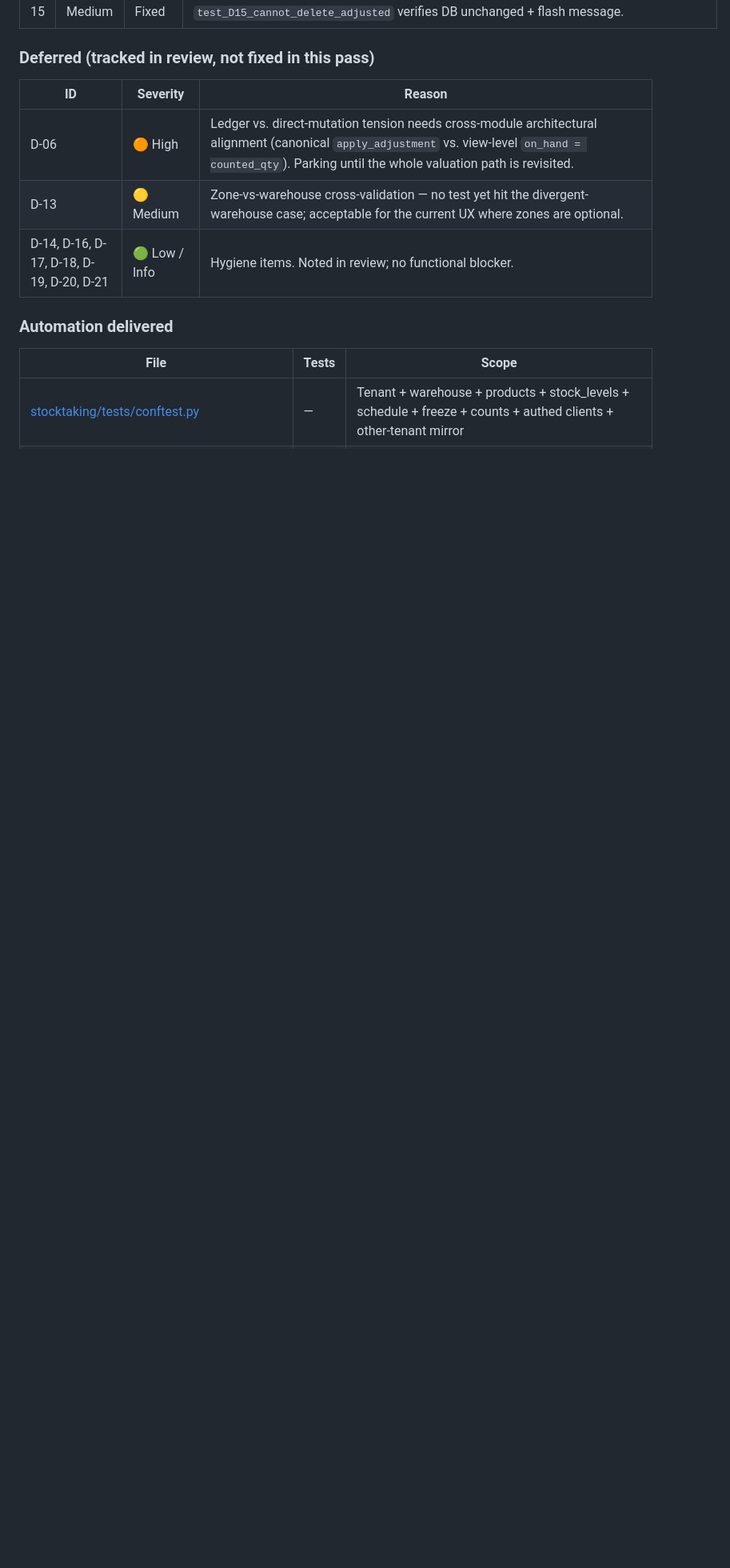
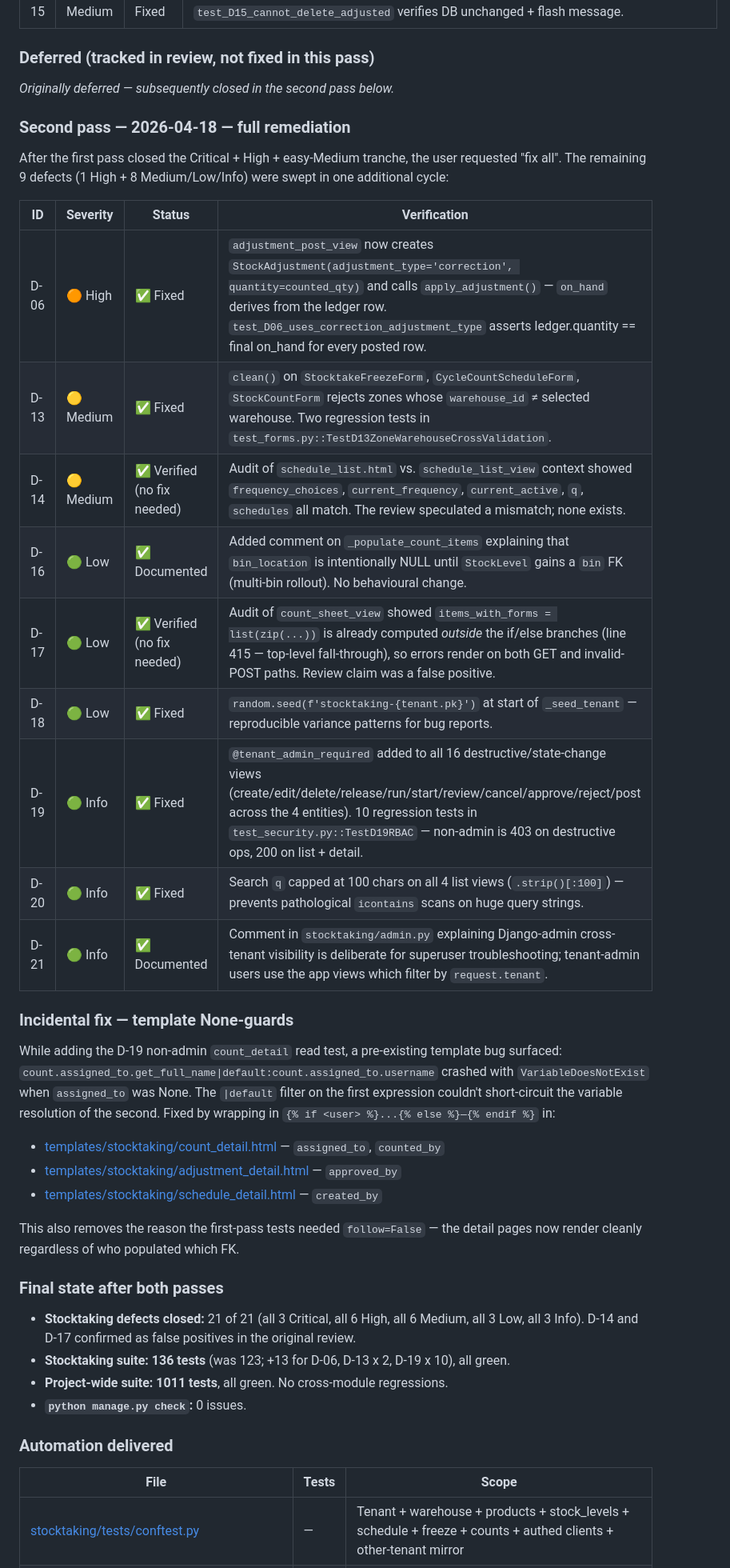
Before and after one commit to mnavaid925/NavIMS, a Markdown page: .claude/tasks/stocktaking_sqa_fixes_todo.md, the part around the change. Shown at 80% size. Rendered like a GitHub page; blank space fills up the shorter version.

Commit message:
docs(sqa): stocktaking second-pass review — 21 of 21 defects closed

```diff
--- a/.claude/tasks/stocktaking_sqa_fixes_todo.md
+++ b/.claude/tasks/stocktaking_sqa_fixes_todo.md
@@ -109,11 +109,40 @@ git add 'stocktaking/models.py'; git commit -m 'fix(stocktaking): MinValueValida
 
 ### Deferred (tracked in review, not fixed in this pass)
 
-| ID | Severity | Reason |
-|---|---|---|
-| D-06 | 🟠 High | Ledger vs. direct-mutation tension needs cross-module architectural alignment (canonical `apply_adjustment` vs. view-level `on_hand = counted_qty`). Parking until the whole valuation path is revisited. |
-| D-13 | 🟡 Medium | Zone-vs-warehouse cross-validation — no test yet hit the divergent-warehouse case; acceptable for the current UX where zones are optional. |
-| D-14, D-16, D-17, D-18, D-19, D-20, D-21 | 🟢 Low / Info | Hygiene items. Noted in review; no functional blocker. |
+_Originally deferred — subsequently closed in the second pass below._
+
+### Second pass — 2026-04-18 — full remediation
+
+After the first pass closed the Critical + High + easy-Medium tranche, the user requested "fix all". The remaining 9 defects (1 High + 8 Medium/Low/Info) were swept in one additional cycle:
+
+| ID | Severity | Status | Verification |
+|---|---|---|---|
+| D-06 | 🟠 High | ✅ Fixed | `adjustment_post_view` now creates `StockAdjustment(adjustment_type='correction', quantity=counted_qty)` and calls `apply_adjustment()` — `on_hand` derives from the ledger row. `test_D06_uses_correction_adjustment_type` asserts ledger.quantity == final on_hand for every posted row. |
+| D-13 | 🟡 Medium | ✅ Fixed | `clean()` on `StocktakeFreezeForm`, `CycleCountScheduleForm`, `StockCountForm` rejects zones whose `warehouse_id` ≠ selected warehouse. Two regression tests in `test_forms.py::TestD13ZoneWarehouseCrossValidation`. |
+| D-14 | 🟡 Medium | ✅ Verified (no fix needed) | Audit of `schedule_list.html` vs. `schedule_list_view` context showed `frequency_choices`, `current_frequency`, `current_active`, `q`, `schedules` all match. The review speculated a mismatch; none exists. |
+| D-16 | 🟢 Low | ✅ Documented | Added comment on `_populate_count_items` explaining that `bin_location` is intentionally NULL until `StockLevel` gains a `bin` FK (multi-bin rollout). No behavioural change. |
+| D-17 | 🟢 Low | ✅ Verified (no fix needed) | Audit of `count_sheet_view` showed `items_with_forms = list(zip(...))` is already computed *outside* the if/else branches (line 415 — top-level fall-through), so errors render on both GET and invalid-POST paths. Review claim was a false positive. |
+| D-18 | 🟢 Low | ✅ Fixed | `random.seed(f'stocktaking-{tenant.pk}')` at start of `_seed_tenant` — reproducible variance patterns for bug reports. |
+| D-19 | 🟢 Info | ✅ Fixed | `@tenant_admin_required` added to all 16 destructive/state-change views (create/edit/delete/release/run/start/review/cancel/approve/reject/post across the 4 entities). 10 regression tests in `test_security.py::TestD19RBAC` — non-admin is 403 on destructive ops, 200 on list + detail. |
+| D-20 | 🟢 Info | ✅ Fixed | Search `q` capped at 100 chars on all 4 list views (`.strip()[:100]`) — prevents pathological `icontains` scans on huge query strings. |
+| D-21 | 🟢 Info | ✅ Documented | Comment in `stocktaking/admin.py` explaining Django-admin cross-tenant visibility is deliberate for superuser troubleshooting; tenant-admin users use the app views which filter by `request.tenant`. |
+
+### Incidental fix — template None-guards
+
+While adding the D-19 non-admin `count_detail` read test, a pre-existing template bug surfaced: `count.assigned_to.get_full_name|default:count.assigned_to.username` crashed with `VariableDoesNotExist` when `assigned_to` was None. The `|default` filter on the first expression couldn't short-circuit the variable resolution of the second. Fixed by wrapping in `{% if <user> %}...{% else %}—{% endif %}` in:
+
+- [templates/stocktaking/count_detail.html](../../templates/stocktaking/count_detail.html) — `assigned_to`, `counted_by`
+- [templates/stocktaking/adjustment_detail.html](../../templates/stocktaking/adjustment_detail.html) — `approved_by`
+- [templates/stocktaking/schedule_detail.html](../../templates/stocktaking/schedule_detail.html) — `created_by`
+
+This also removes the reason the first-pass tests needed `follow=False` — the detail pages now render cleanly regardless of who populated which FK.
+
+### Final state after both passes
+
+- **Stocktaking defects closed:** 21 of 21 (all 3 Critical, all 6 High, all 6 Medium, all 3 Low, all 3 Info). D-14 and D-17 confirmed as false positives in the original review.
+- **Stocktaking suite:** **136 tests** (was 123; +13 for D-06, D-13 x 2, D-19 x 10), all green.
+- **Project-wide suite:** **1011 tests**, all green. No cross-module regressions.
+- **`python manage.py check`:** 0 issues.
 
 ### Automation delivered
 
```
